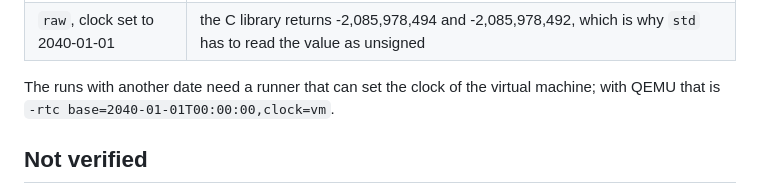
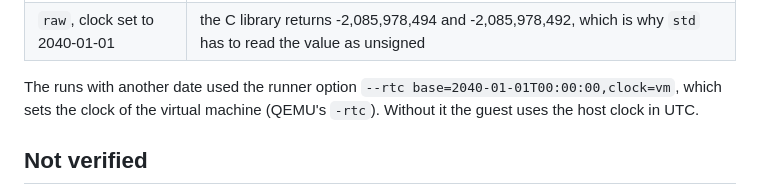
Before and after one commit to metaneutrons/ami-rust, a Markdown page: examples/std-time/README.md, the part around the change. Rendered like a GitHub page.

```diff
--- a/examples/std-time/README.md
+++ b/examples/std-time/README.md
@@ -51,8 +51,9 @@ Observed on the pinned ABI-v1 and ABI-v11 images, identical on both unless state
 | `future`, clock set to 2107-06-01 | 41,362,307 and 41,362,313: the value wrapped, as the range above says (4,336,329,600 - 2^32 = 41,362,304) |
 | `raw`, clock set to 2040-01-01 | the C library returns -2,085,978,494 and -2,085,978,492, which is why `std` has to read the value as unsigned |
 
-The runs with another date need a runner that can set the clock of the virtual machine;
-with QEMU that is `-rtc base=2040-01-01T00:00:00,clock=vm`.
+The runs with another date used the runner option `--rtc base=2040-01-01T00:00:00,clock=vm`,
+which sets the clock of the virtual machine (QEMU's `-rtc`). Without it the guest uses the host
+clock in UTC.
 
 ## Not verified
 
```
Also changed, not shown: docs/plans/std-m3-findings.md (+7 -7 lines), examples/std-random/README.md (+3 -2 lines).
